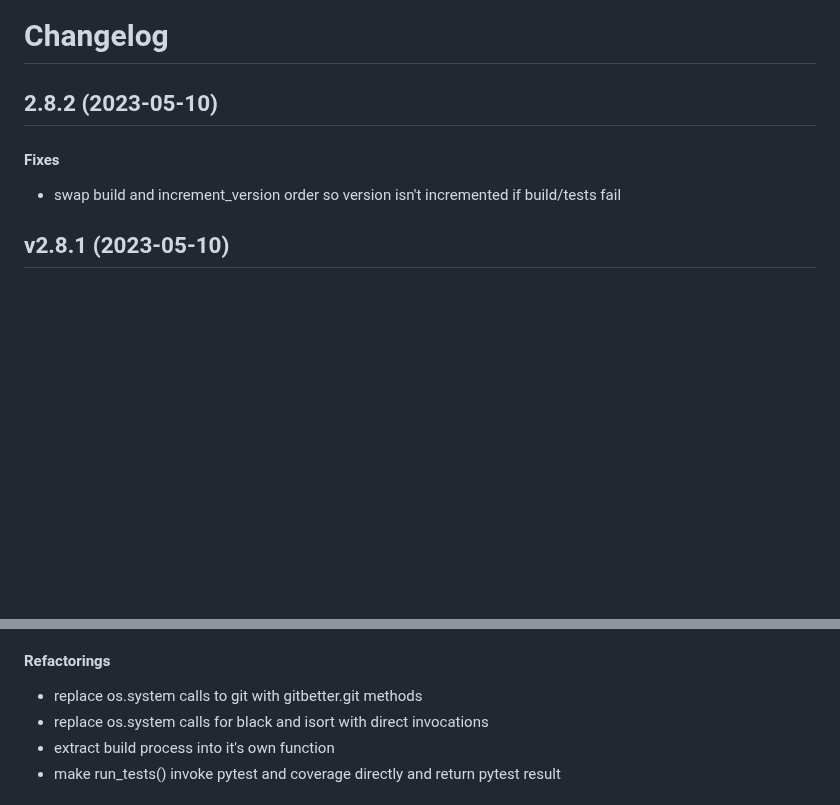
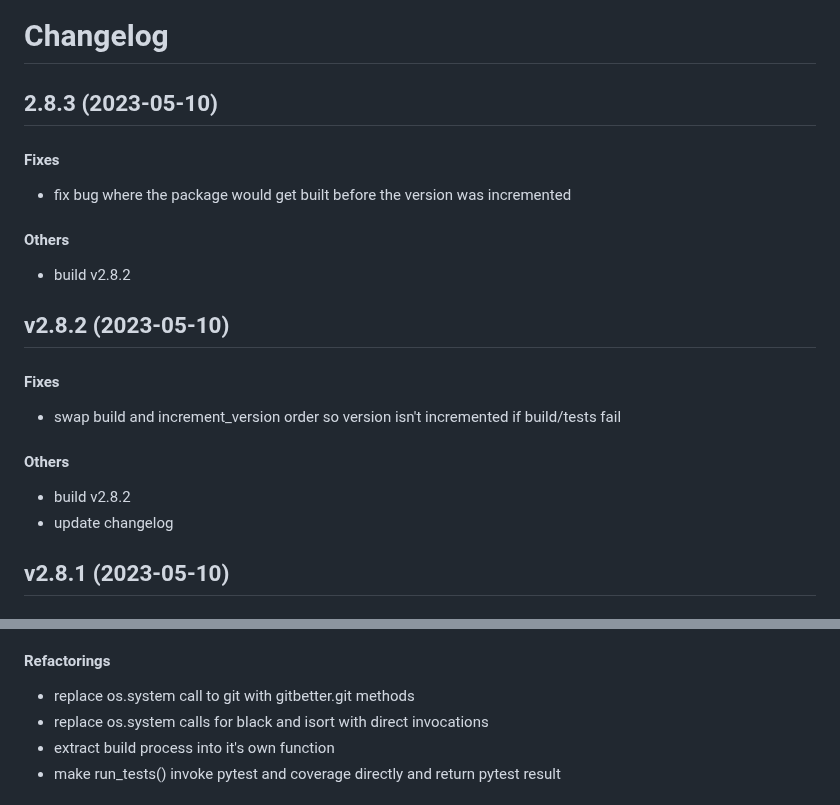
Before and after one commit to matt-manes/hassle, a Markdown page: CHANGELOG.md, 2 parts joined by grey strips. Rendered like a GitHub page; blank space fills up the shorter version.

Commit message:
chore: update changelog

```diff
--- a/CHANGELOG.md
+++ b/CHANGELOG.md
@@ -1,10 +1,24 @@
 # Changelog
 
-## 2.8.2 (2023-05-10)
+## 2.8.3 (2023-05-10)
+
+#### Fixes
+
+* fix bug where the package would get built before the version was incremented
+#### Others
+
+* build v2.8.2
+
+
+## v2.8.2 (2023-05-10)
 
 #### Fixes
 
 * swap build and increment_version order so version isn't incremented if build/tests fail
+#### Others
+
+* build v2.8.2
+* update changelog
 
 
 ## v2.8.1 (2023-05-10)
@@ -32,7 +46,7 @@
 * invoke build with sys.executable instead of py
 #### Refactorings
 
-* replace os.system calls to git with gitbetter.git methods
+* replace os.system call to git with gitbetter.git methods
 * replace os.system calls for black and isort with direct invocations
 * extract build process into it's own function
 * make run_tests() invoke pytest and coverage directly and return pytest result
```
